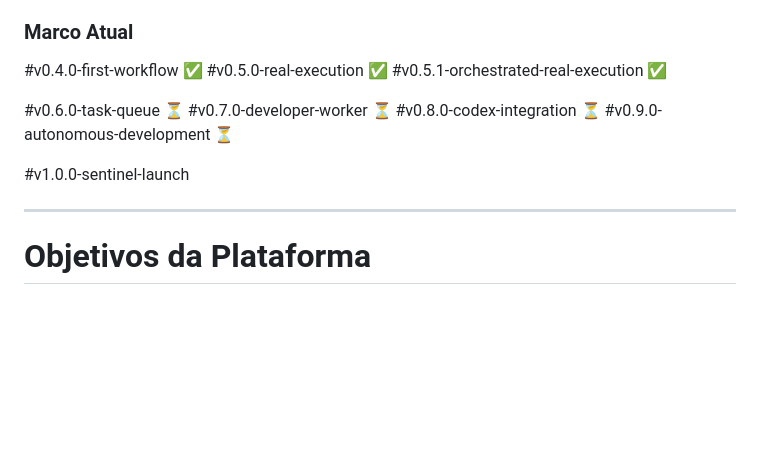
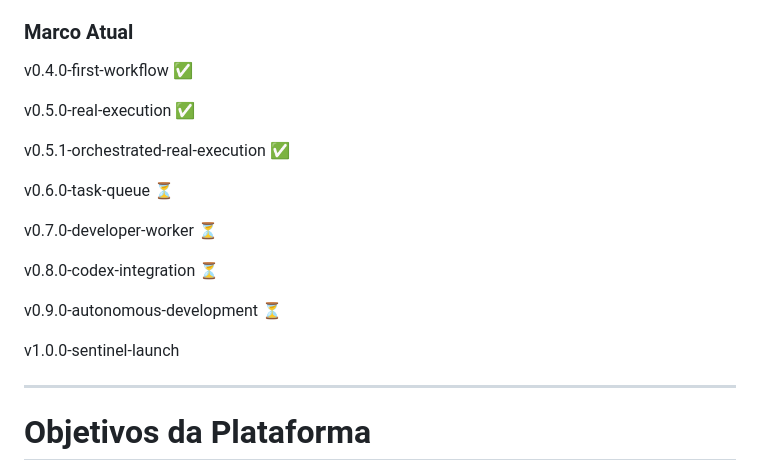
Before and after one commit to Regisbm1986/Sentinel-AI-Holding, a Markdown page: README.pt-br.md, the part around the change. GitHub-like rendering; blank space fills up the shorter version.

```diff
--- a/README.pt-br.md
+++ b/README.pt-br.md
@@ -120,16 +120,23 @@ Tarefa
 
 ### Marco Atual
 
-#v0.4.0-first-workflow                    ✅
-#v0.5.0-real-execution                    ✅
-#v0.5.1-orchestrated-real-execution       ✅
 
-#v0.6.0-task-queue                        ⏳
-#v0.7.0-developer-worker                  ⏳
-#v0.8.0-codex-integration                 ⏳
-#v0.9.0-autonomous-development            ⏳
+v0.4.0-first-workflow                    ✅
 
-#v1.0.0-sentinel-launch
+v0.5.0-real-execution                    ✅
+
+v0.5.1-orchestrated-real-execution       ✅
+
+
+v0.6.0-task-queue                        ⏳
+
+v0.7.0-developer-worker                  ⏳
+
+v0.8.0-codex-integration                 ⏳
+
+v0.9.0-autonomous-development            ⏳
+
+v1.0.0-sentinel-launch
 
 
 ---
```
